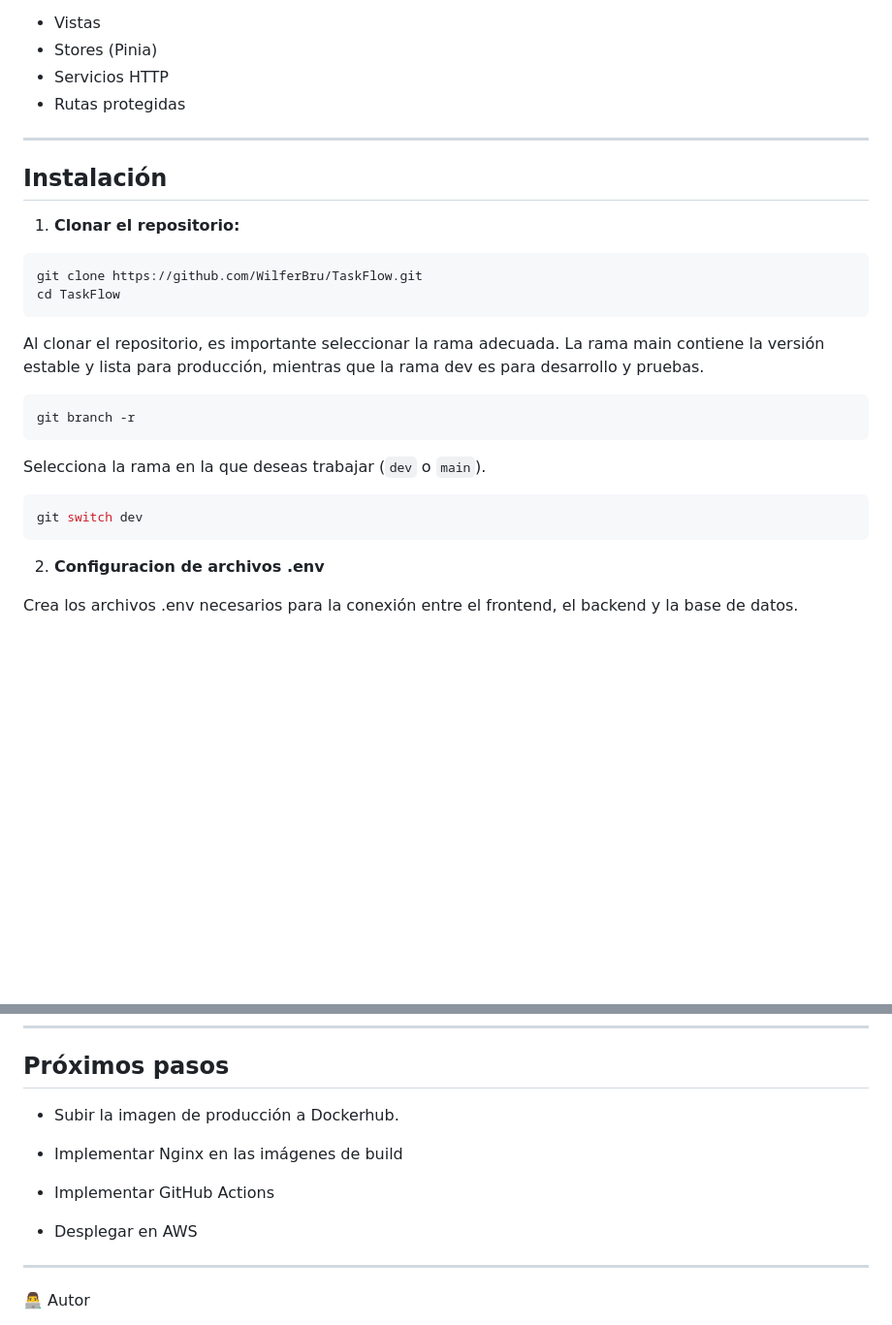
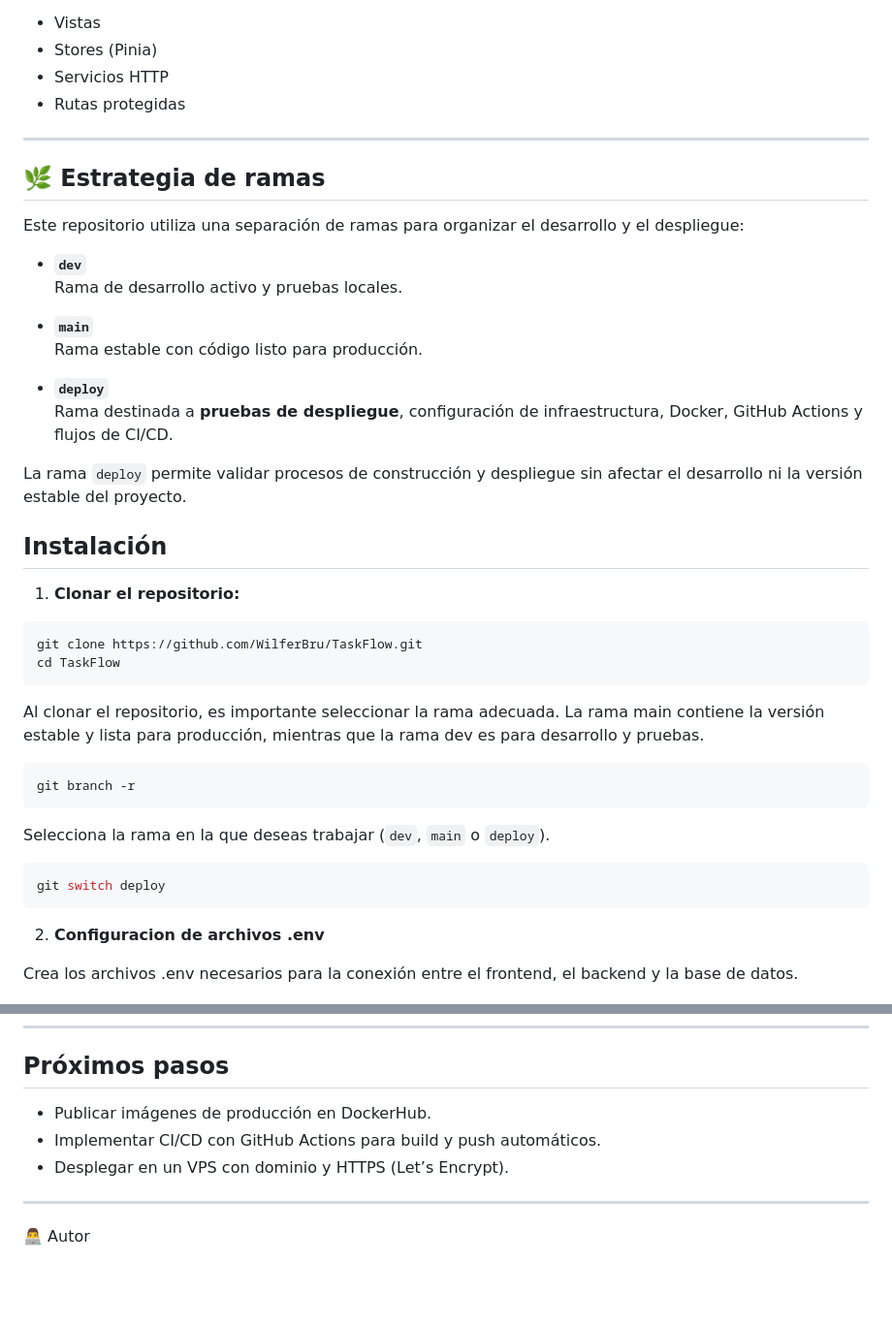
Before and after one commit to WilferBru/TaskFlow, a Markdown page: README.md, 2 parts joined by grey strips. Shown at 97% size. Drawn GitHub-style; blank space fills up the shorter version.

Commit message:
Se actualiza el README acorde a los proceso de la rama deploy

````diff
--- a/README.md
+++ b/README.md
@@ -102,6 +102,23 @@ El frontend sigue una estructura modular basada en:
 
 ---
 
+## 🌿 Estrategia de ramas
+
+Este repositorio utiliza una separación de ramas para organizar el desarrollo y el despliegue:
+
+- **`dev`**
+  Rama de desarrollo activo y pruebas locales.
+
+- **`main`**
+  Rama estable con código listo para producción.
+
+- **`deploy`**
+  Rama destinada a **pruebas de despliegue**, configuración de infraestructura, Docker,
+  GitHub Actions y flujos de CI/CD.
+
+La rama `deploy` permite validar procesos de construcción y despliegue sin afectar el
+desarrollo ni la versión estable del proyecto.
+
 ## Instalación
 
 1. **Clonar el repositorio:**
@@ -117,10 +134,10 @@ Al clonar el repositorio, es importante seleccionar la rama adecuada. La rama ma
 git branch -r
 ```
 
-Selecciona la rama en la que deseas trabajar (`dev` o `main`).
+Selecciona la rama en la que deseas trabajar (`dev`, `main` o `deploy`).
 
 ```bash
-git switch dev
+git switch deploy
 ```
 
 2. **Configuracion de archivos .env**
@@ -216,13 +242,9 @@ Para conocer cómo configurar y ejecutar la parte del frontend, visita:
 
 ## Próximos pasos
 
-- Subir la imagen de producción a Dockerhub.
-
-- Implementar Nginx en las imágenes de build
-
-- Implementar GitHub Actions
-
-- Desplegar en AWS
+- Publicar imágenes de producción en DockerHub.
+- Implementar CI/CD con GitHub Actions para build y push automáticos.
+- Desplegar en un VPS con dominio y HTTPS (Let’s Encrypt).
 
 ---
 
````
Also changed, not shown: other parts of README.md (+13 -4 lines).
